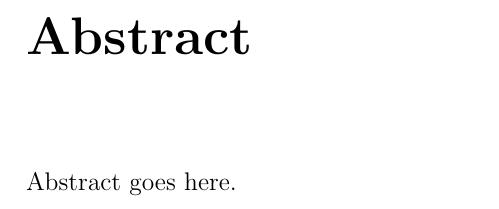
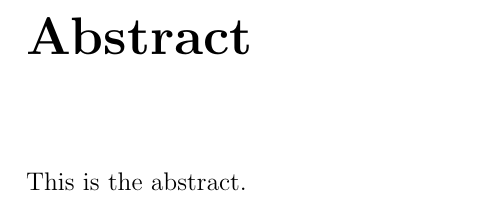
Before and after one commit to mbeissinger/Thesis, a LaTeX thesis (main.tex, which reads chapters/abstract.tex): part of page 3 of 15, cut so that both start at the same text. Compiled offline with pdfLaTeX.

Commit message:
minor organization

```diff
--- /dev/null
+++ b/chapters/abstract.tex
@@ -0,0 +1 @@
+This is the abstract.
--- a/main.tex
+++ b/main.tex
@@ -50,7 +50,7 @@
 	I would like to thank Lyle Ungar for his insights throughout advising this thesis. I would also like to thank Mark Liberman (CIS, Linguistics, University of Pennsylvania) for his work on the thesis committee. Finally, I would like to thank Li Yao (Computer Science and Operations Research, Universit\'{e} de Montr\'{e}al) from Yoshua Bengio\rq{}s group for the Theano framework and help with starter code.
 
 	\chapter*{Abstract}
-	Abstract goes here.
+	\input{chapters/abstract}
 
 	\tableofcontents
 	\listoftables
```
Also changed, not shown: main.pdf, reference/bibliography.bib (added), main.tex (2 more changed lines), 4 other files.
